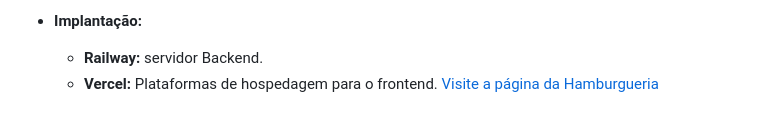
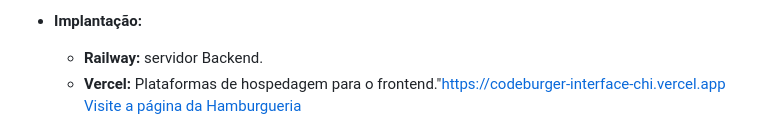
Before and after one commit to heltonjuniodesouza/Projeto-Codeburger-Hamburgueria, a Markdown page: README.md, the part around the change. Drawn GitHub-style.

Commit message:
modificação

```diff
--- a/README.md
+++ b/README.md
@@ -68,5 +68,5 @@ Projeto de uma hamburgueria voltada para gestão delivery, utilizando tecnologia
 - **Implantação:**
 
     - **Railway:** servidor Backend.
-    - **Vercel:** Plataformas de hospedagem para o frontend.
+    - **Vercel:** Plataformas de hospedagem para o frontend."https://codeburger-interface-chi.vercel.app
     [Visite a página da Hamburgueria]("https://codeburger-interface-chi.vercel.app "Clique aqui para visitar o site ")
```
